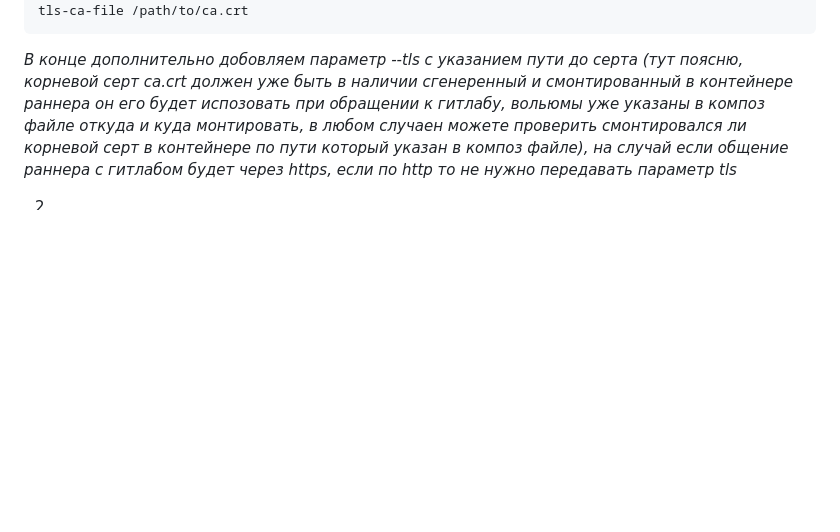
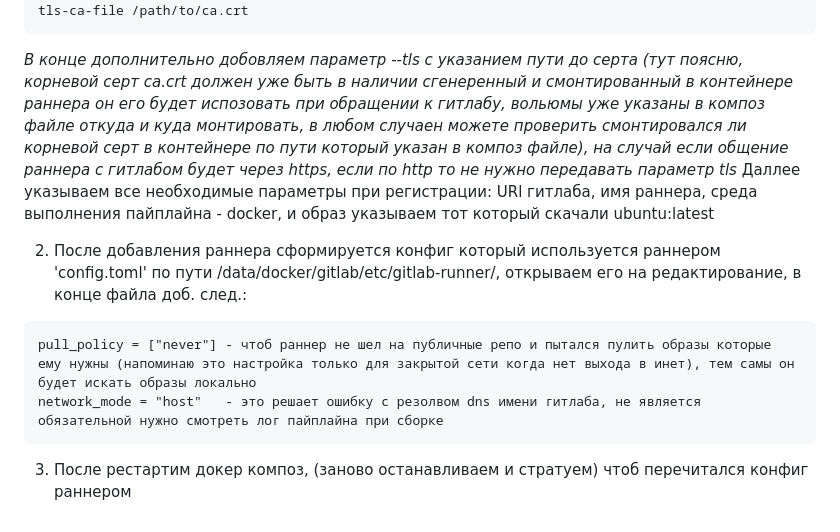
Before and after one commit to arklucis/CI-CD, a Markdown page: Gitlab/README.md, the part around the change. Drawn GitHub-style; blank space fills up the shorter version.

````diff
--- a/Gitlab/README.md
+++ b/Gitlab/README.md
@@ -34,6 +34,11 @@ docker images                           - Проверяем должны быт
 gitlab-runner register  --url https://gitlab.somevm.ru:4432  --token glrt-HP6dXqSJ_my7Z1yt-3q9 --tls-ca-file /path/to/ca.crt
 ```
 *В конце дополнительно добовляем параметр --tls с указанием пути до серта (тут поясню, корневой серт ca.crt должен уже быть в наличии сгенеренный и смонтированный в контейнере раннера он его будет испозовать при обращении к гитлабу, вольюмы уже указаны в композ файле откуда и куда монтировать, в любом случаен можете проверить смонтировался ли корневой серт в контейнере по пути который указан в композ файле), на случай если общение раннера с гитлабом будет через https, если по http то не нужно передавать параметр tls*
+Даллее указываем все необходимые параметры при регистрации: URl гитлаба, имя раннера, среда выполнения пайплайна - docker, и образ указываем тот который скачали ubuntu:latest
 
-
-2.
+2. После добавления раннера сформируется конфиг который используется раннером 'config.toml' по пути /data/docker/gitlab/etc/gitlab-runner/, открываем его на редактирование, в конце файла доб. след.:
+```
+pull_policy = ["never"] - чтоб раннер не шел на публичные репо и пытался пулить образы которые ему нужны (напоминаю это настройка только для закрытой сети когда нет выхода в инет), тем самы он будет искать образы локально
+network_mode = "host"   - это решает ошибку с резолвом dns имени гитлаба, не является обязательной нужно смотреть лог пайплайна при сборке
+```
+3. После рестартим докер композ, (заново останавливаем и стратуем) чтоб перечитался конфиг раннером
````
